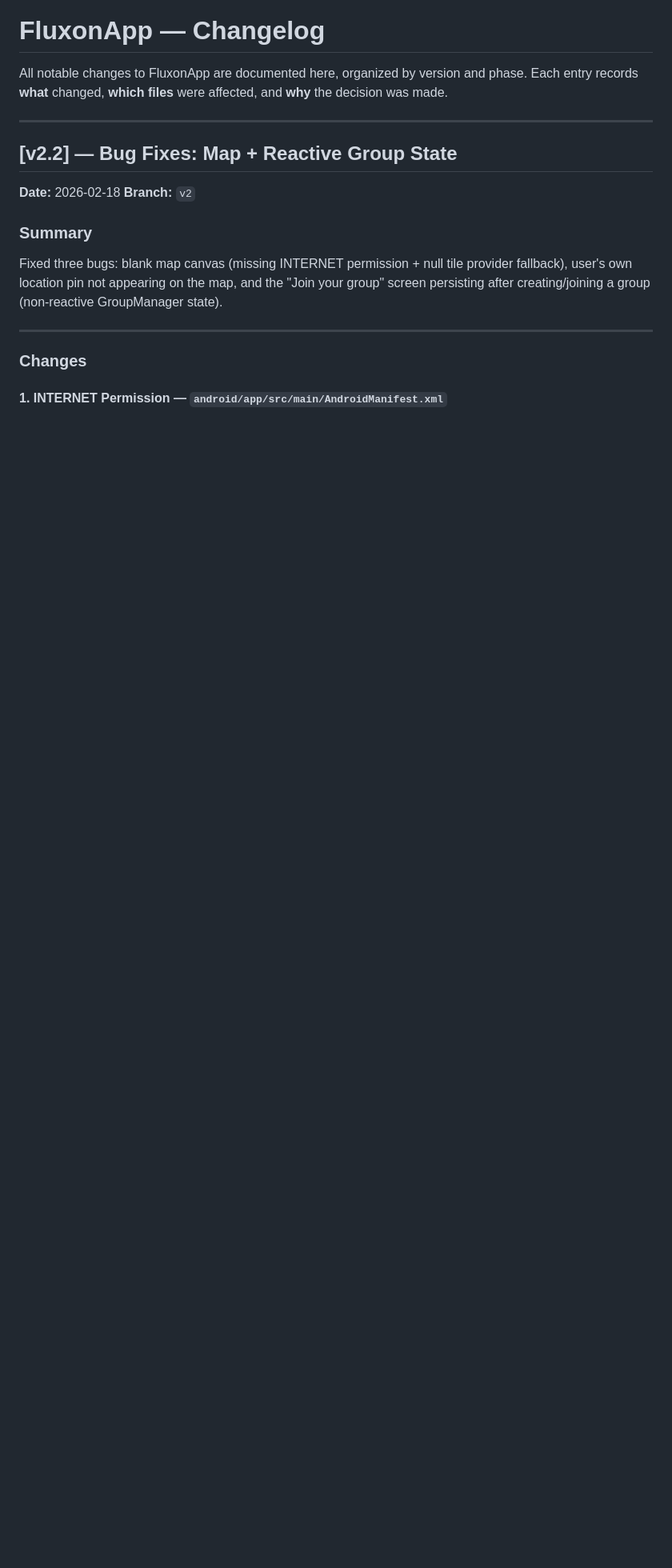
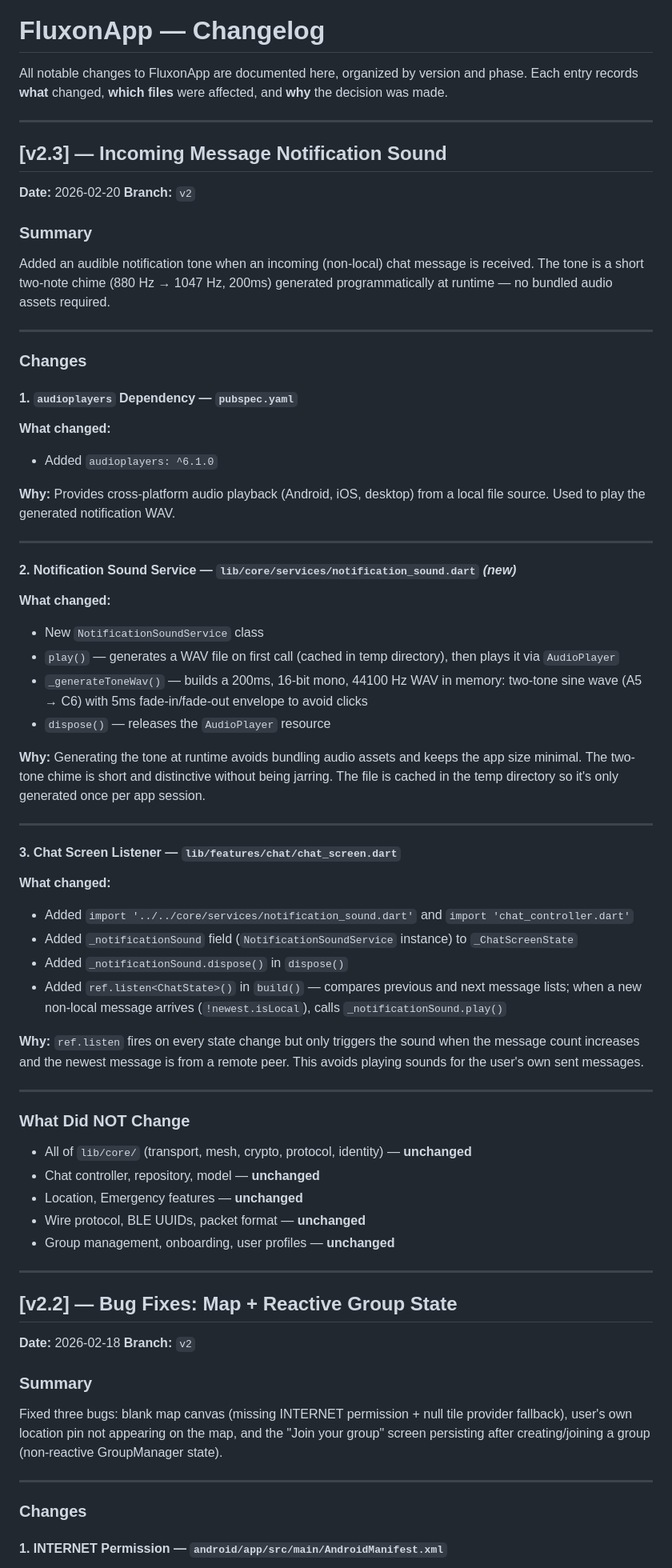
Before and after one commit to Satyajitm/FLAPP, a Markdown page: CHANGELOG.md, the part around the change. Shown at 80% size. Rendered like a GitHub page; blank space fills up the shorter version.

Commit message:
Added sound ping change progress to changelogs

```diff
--- a/CHANGELOG.md
+++ b/CHANGELOG.md
@@ -2,6 +2,62 @@
 
 All notable changes to FluxonApp are documented here, organized by version and phase.
 Each entry records **what** changed, **which files** were affected, and **why** the decision was made.
+
+---
+
+## [v2.3] — Incoming Message Notification Sound
+**Date:** 2026-02-20
+**Branch:** `v2`
+
+### Summary
+Added an audible notification tone when an incoming (non-local) chat message is received. The tone is a short two-note chime (880 Hz → 1047 Hz, 200ms) generated programmatically at runtime — no bundled audio assets required.
+
+---
+
+### Changes
+
+#### 1. `audioplayers` Dependency — `pubspec.yaml`
+
+**What changed:**
+- Added `audioplayers: ^6.1.0`
+
+**Why:**
+Provides cross-platform audio playback (Android, iOS, desktop) from a local file source. Used to play the generated notification WAV.
+
+---
+
+#### 2. Notification Sound Service — `lib/core/services/notification_sound.dart` *(new)*
+
+**What changed:**
+- New `NotificationSoundService` class
+- `play()` — generates a WAV file on first call (cached in temp directory), then plays it via `AudioPlayer`
+- `_generateToneWav()` — builds a 200ms, 16-bit mono, 44100 Hz WAV in memory: two-tone sine wave (A5 → C6) with 5ms fade-in/fade-out envelope to avoid clicks
+- `dispose()` — releases the `AudioPlayer` resource
+
+**Why:**
+Generating the tone at runtime avoids bundling audio assets and keeps the app size minimal. The two-tone chime is short and distinctive without being jarring. The file is cached in the temp directory so it's only generated once per app session.
+
+---
+
+#### 3. Chat Screen Listener — `lib/features/chat/chat_screen.dart`
+
+**What changed:**
+- Added `import '../../core/services/notification_sound.dart'` and `import 'chat_controller.dart'`
+- Added `_notificationSound` field (`NotificationSoundService` instance) to `_ChatScreenState`
+- Added `_notificationSound.dispose()` in `dispose()`
+- Added `ref.listen<ChatState>()` in `build()` — compares previous and next message lists; when a new non-local message arrives (`!newest.isLocal`), calls `_notificationSound.play()`
+
+**Why:**
+`ref.listen` fires on every state change but only triggers the sound when the message count increases and the newest message is from a remote peer. This avoids playing sounds for the user's own sent messages.
+
+---
+
+### What Did NOT Change
+- All of `lib/core/` (transport, mesh, crypto, protocol, identity) — **unchanged**
+- Chat controller, repository, model — **unchanged**
+- Location, Emergency features — **unchanged**
+- Wire protocol, BLE UUIDs, packet format — **unchanged**
+- Group management, onboarding, user profiles — **unchanged**
 
 ---
 
```
